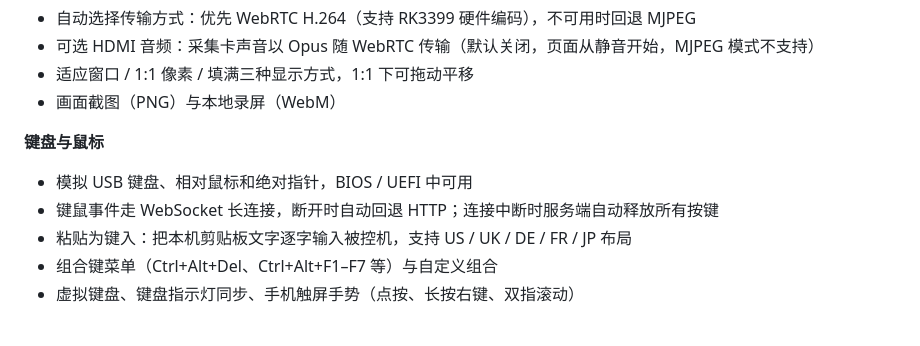
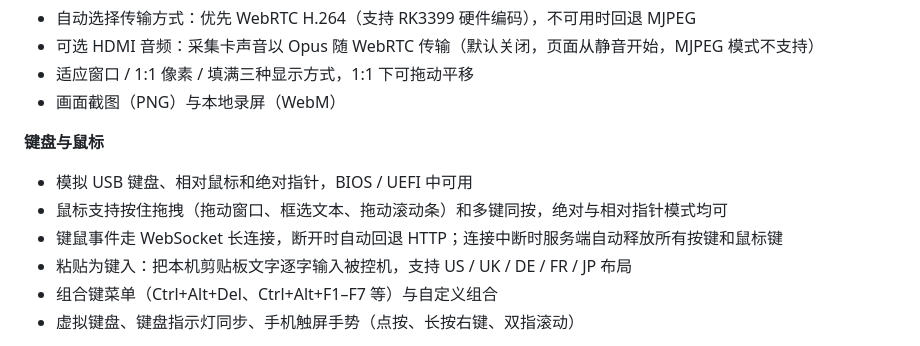
Before and after one commit to XiNian-dada/WingmanKVM, a Markdown page: README.md, the part around the change. GitHub-like rendering.

```diff
--- a/README.md
+++ b/README.md
@@ -20,7 +20,8 @@ WingmanKVM 是一个运行在 ARM 开发板上的网页 KVM。把被控机的 HD
 
 **键盘与鼠标**
 - 模拟 USB 键盘、相对鼠标和绝对指针，BIOS / UEFI 中可用
-- 键鼠事件走 WebSocket 长连接，断开时自动回退 HTTP；连接中断时服务端自动释放所有按键
+- 鼠标支持按住拖拽（拖动窗口、框选文本、拖动滚动条）和多键同按，绝对与相对指针模式均可
+- 键鼠事件走 WebSocket 长连接，断开时自动回退 HTTP；连接中断时服务端自动释放所有按键和鼠标键
 - 粘贴为键入：把本机剪贴板文字逐字输入被控机，支持 US / UK / DE / FR / JP 布局
 - 组合键菜单（Ctrl+Alt+Del、Ctrl+Alt+F1–F7 等）与自定义组合
 - 虚拟键盘、键盘指示灯同步、手机触屏手势（点按、长按右键、双指滚动）
```
Also changed, not shown: CHANGELOG.md (+12 -0 lines), README.en.md (+2 -1 lines).
